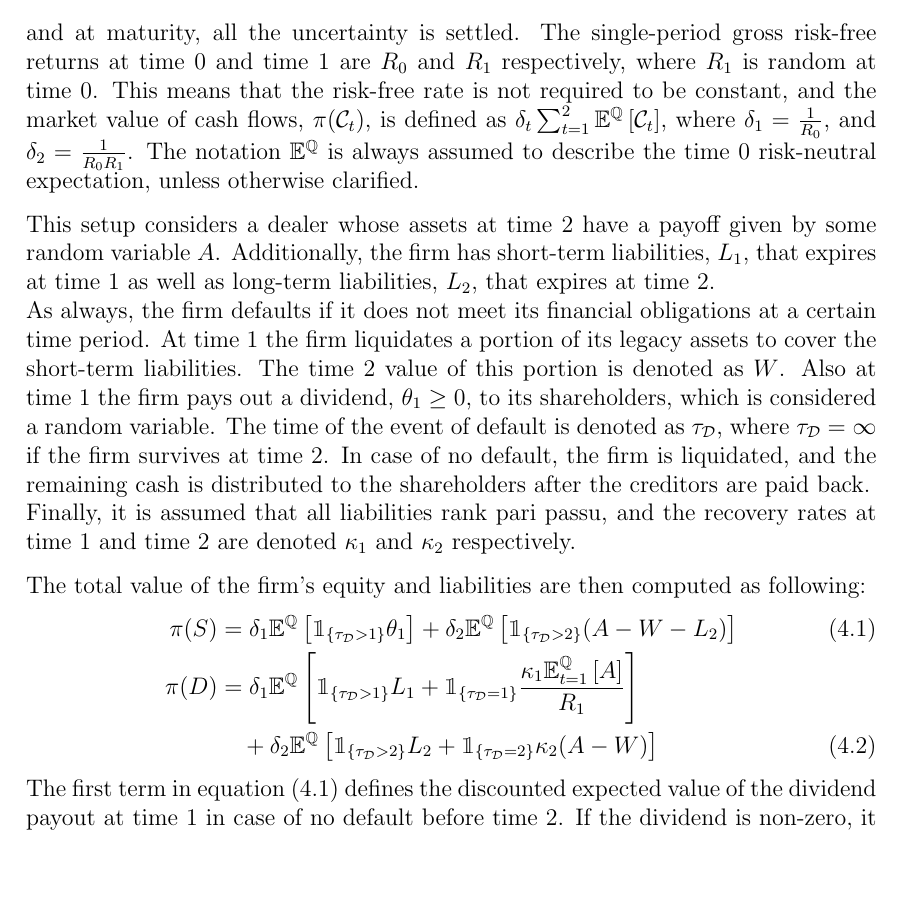
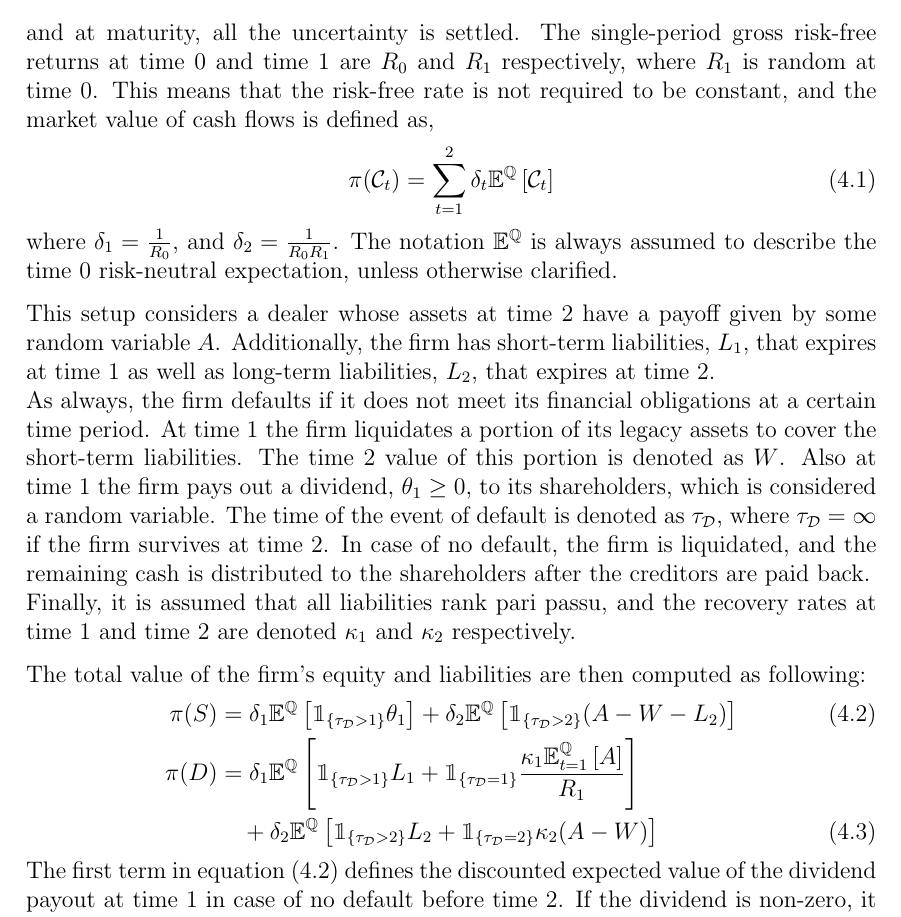
Before and after one commit to sebastianbaltser/master-thesis, a LaTeX thesis (thesis/main.tex, which reads thesis/content/body-matter/swap-contract/valuation-framework.tex): part of page 45 of 47, cut so that both start at the same text, the shorter picture padded with empty space. Compiled offline with pdfLaTeX.

Commit message:
Put cash flow valuation into equation

```diff
--- a/thesis/content/body-matter/swap-contract/valuation-framework.tex
+++ b/thesis/content/body-matter/swap-contract/valuation-framework.tex
@@ -9,9 +9,10 @@
         and at maturity, all the uncertainty is settled.
         The single-period gross risk-free returns at time 0 and time 1 are $R_0$ and $R_1$ respectively, where $R_1$ is random at time 0.
         This means that the risk-free rate is not required to be constant,
-        and the market value of cash flows,
-        $\pi(\mathcal{C}_{t})$, is defined as
-        $\delta_t \sum_{t=1}^{2}\mathbb{E}^{\rnmeasure}\left[\mathcal{C}_{t}\right]$,
+        and the market value of cash flows is defined as,
+        \begin{equation}
+        \pi(\mathcal{C}_{t}) = \sum_{t=1}^{2}\delta_t \mathbb{E}^{\rnmeasure}\left[\mathcal{C}_{t}\right]
+        \end{equation}
         where $\delta_1 = \discountfactorone$,
         and $\delta_2 = \discountfactortwo$.
         The notation $\mathbb{E}^{\rnmeasure}$ is always assumed to describe the time 0 risk-neutral expectation, unless otherwise clarified.
```
